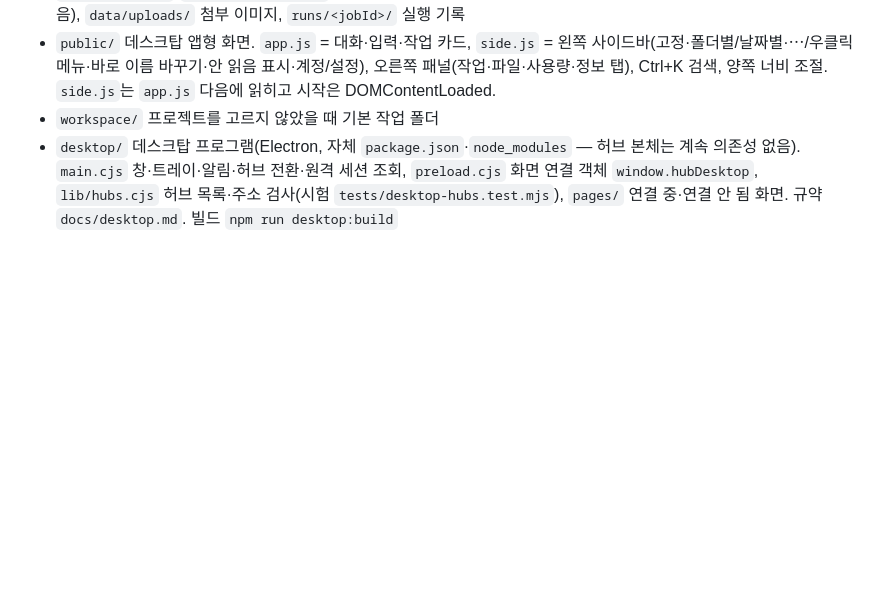
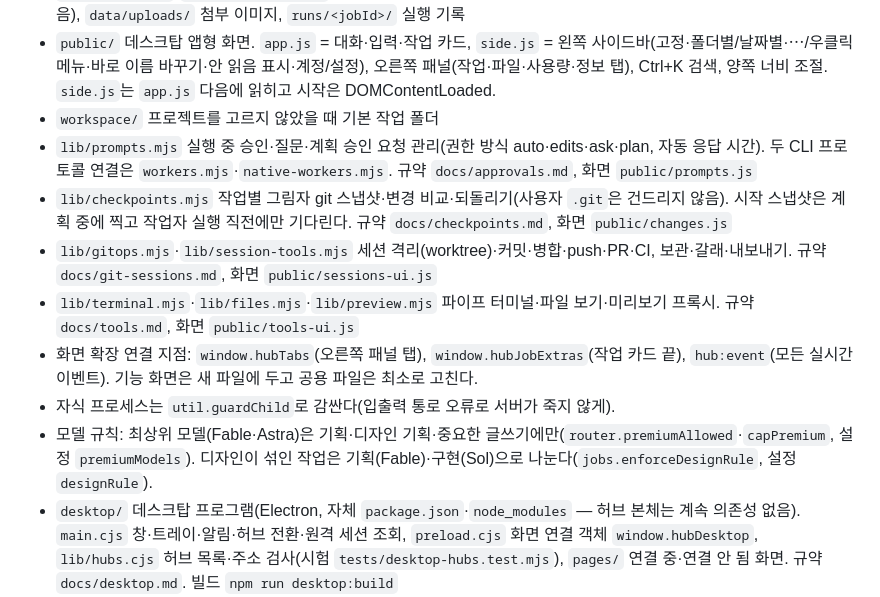
Before and after one commit to DDing-code/oddin, a Markdown page: AGENTS.md, the part around the change. Rendered like a GitHub page; blank space fills up the shorter version.

Commit message:
AGENTS.md: 새 모듈·확장 연결 지점·모델 규칙 구조 설명
Co-Authored-By: Claude Opus 5.5 <noreply@anthropic.com>

```diff
--- a/AGENTS.md
+++ b/AGENTS.md
@@ -19,6 +19,13 @@
 - `data/jobs.json`·`data/sessions.json` 작업·세션(폴더별 대화, 같은 세션의 다음 요청은 이전 요청·보고를 맥락으로 받음), `data/uploads/` 첨부 이미지, `runs/<jobId>/` 실행 기록
 - `public/` 데스크탑 앱형 화면. `app.js` = 대화·입력·작업 카드, `side.js` = 왼쪽 사이드바(고정·폴더별/날짜별·⋯/우클릭 메뉴·바로 이름 바꾸기·안 읽음 표시·계정/설정), 오른쪽 패널(작업·파일·사용량·정보 탭), Ctrl+K 검색, 양쪽 너비 조절. `side.js`는 `app.js` 다음에 읽히고 시작은 DOMContentLoaded.
 - `workspace/` 프로젝트를 고르지 않았을 때 기본 작업 폴더
+- `lib/prompts.mjs` 실행 중 승인·질문·계획 승인 요청 관리(권한 방식 auto·edits·ask·plan, 자동 응답 시간). 두 CLI 프로토콜 연결은 `workers.mjs`·`native-workers.mjs`. 규약 `docs/approvals.md`, 화면 `public/prompts.js`
+- `lib/checkpoints.mjs` 작업별 그림자 git 스냅샷·변경 비교·되돌리기(사용자 `.git`은 건드리지 않음). 시작 스냅샷은 계획 중에 찍고 작업자 실행 직전에만 기다린다. 규약 `docs/checkpoints.md`, 화면 `public/changes.js`
+- `lib/gitops.mjs`·`lib/session-tools.mjs` 세션 격리(worktree)·커밋·병합·push·PR·CI, 보관·갈래·내보내기. 규약 `docs/git-sessions.md`, 화면 `public/sessions-ui.js`
+- `lib/terminal.mjs`·`lib/files.mjs`·`lib/preview.mjs` 파이프 터미널·파일 보기·미리보기 프록시. 규약 `docs/tools.md`, 화면 `public/tools-ui.js`
+- 화면 확장 연결 지점: `window.hubTabs`(오른쪽 패널 탭), `window.hubJobExtras`(작업 카드 끝), `hub:event`(모든 실시간 이벤트). 기능 화면은 새 파일에 두고 공용 파일은 최소로 고친다.
+- 자식 프로세스는 `util.guardChild`로 감싼다(입출력 통로 오류로 서버가 죽지 않게).
+- 모델 규칙: 최상위 모델(Fable·Astra)은 기획·디자인 기획·중요한 글쓰기에만(`router.premiumAllowed`·`capPremium`, 설정 `premiumModels`). 디자인이 섞인 작업은 기획(Fable)·구현(Sol)으로 나눈다(`jobs.enforceDesignRule`, 설정 `designRule`).
 - `desktop/` 데스크탑 프로그램(Electron, 자체 `package.json`·`node_modules` — 허브 본체는 계속 의존성 없음). `main.cjs` 창·트레이·알림·허브 전환·원격 세션 조회, `preload.cjs` 화면 연결 객체 `window.hubDesktop`, `lib/hubs.cjs` 허브 목록·주소 검사(시험 `tests/desktop-hubs.test.mjs`), `pages/` 연결 중·연결 안 됨 화면. 규약 `docs/desktop.md`. 빌드 `npm run desktop:build`
 - `public/desktop.js` 프로그램 안에서만 동작(알림·진행 표시·경로 끌어놓기·트레이 명령), `public/hubs.js`·`hubs.css` 사이드바 허브 전환·원격 세션 목록(일반 브라우저에서는 아무것도 바꾸지 않음)
 
```
